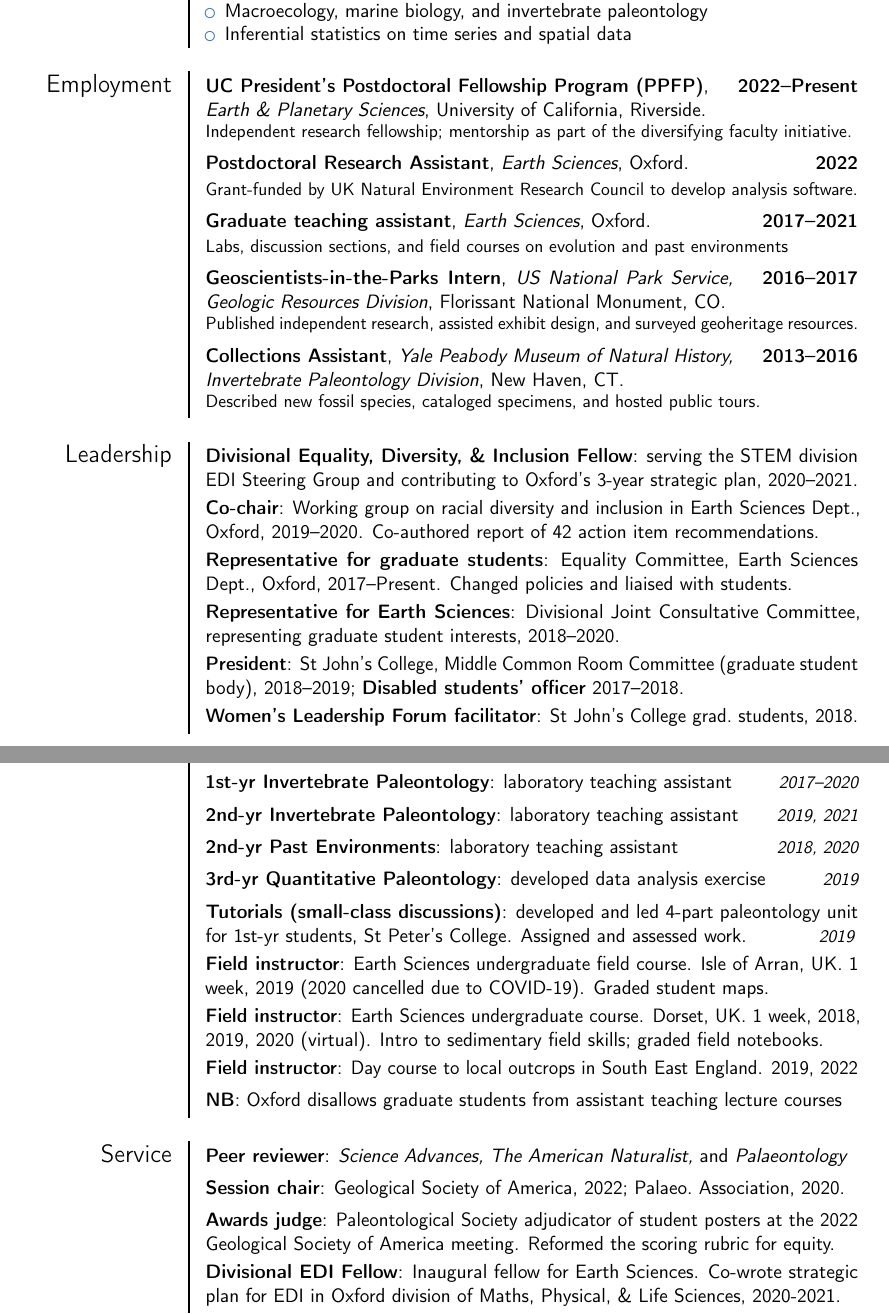
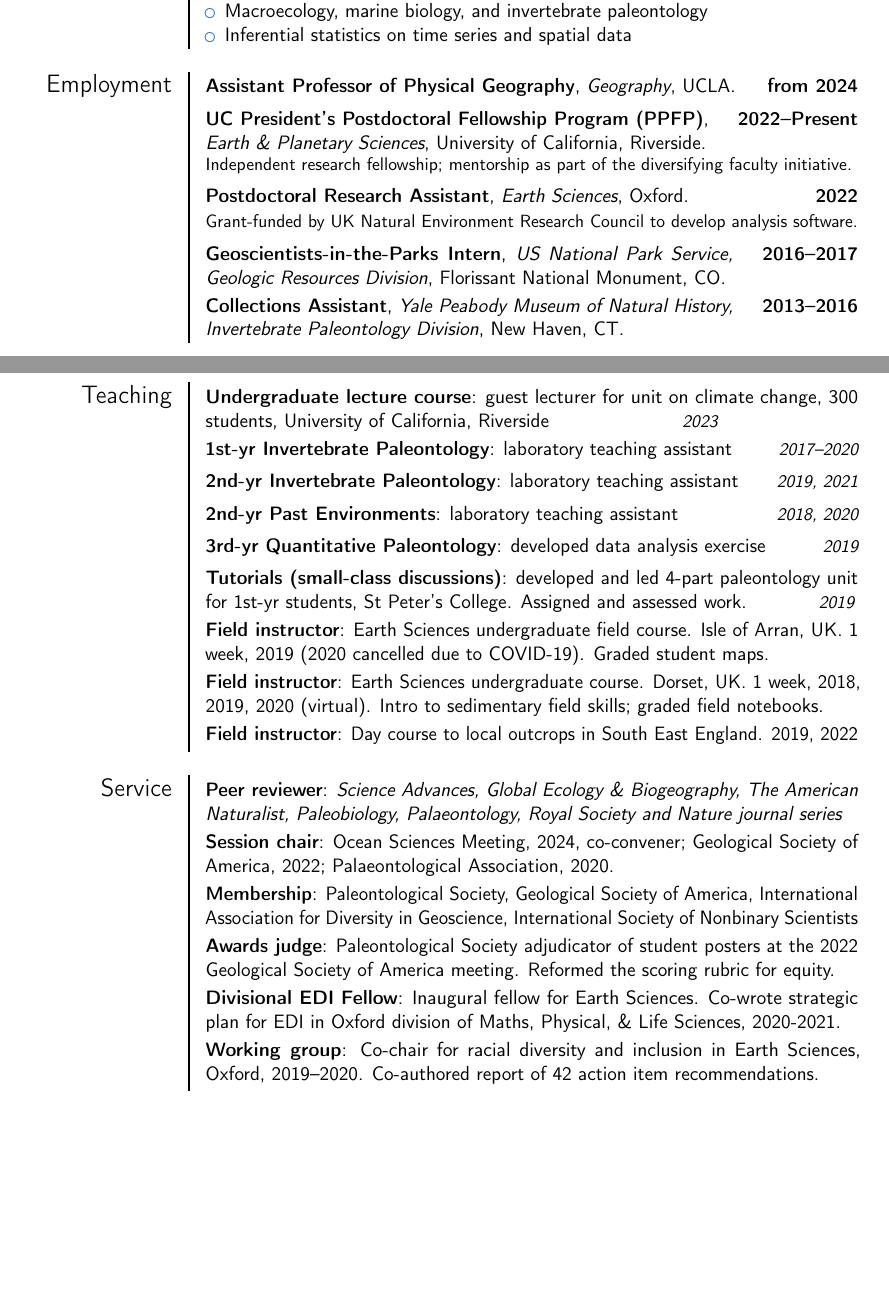
Before and after one commit to GawainAntell/CV, a LaTeX CV (Antell_CV.tex): two parts of pages 1 and 5 of 5, joined at a grey line, cut so that both start at the same text, the shorter picture padded with empty space. Compiled offline with pdfLaTeX.

Commit message:
update contact details and next position

```diff
--- a/Antell_CV.tex
+++ b/Antell_CV.tex
@@ -9,7 +9,7 @@
 
 \usepackage{fancyhdr}
 \usepackage{xcolor}
-\chead{\color{RoyalBlue}G. S. Antell, PhD}
+\chead{\color{RoyalBlue}G. T. Antell, PhD}
 % \cfoot{Page \thepage\ of \pageref{LastPage}}
 
 % moderncv themes
@@ -30,15 +30,15 @@
 \hyphenpenalty=10000
 
 % personal data
-\name{Gwen S.}{Antell, PhD}
+\name{Gawain T.}{Antell, PhD}
 % \title{Resumé title}
 %\address{Geology 1242 \\ 900 University Ave.}{Riverside, CA 92521}{}% "postcode city" and "country" arguments can be omitted or provided empty
-\email{gwen.antell\\@ucr.edu}
+\email{gawain.antell\\@ucr.edu}
 % \phone[mobile]{}      % the optional "type" of the phone can be "mobile" (default), "fixed" or "fax"
-\homepage{gwenantell.com}
+%\homepage{gawainantell.com}
 %\social[linkedin]{john.doe}
-% \social[twitter]{GwenAntell}
-%\social[github]{GwenAntell}
+% \social[twitter]{GawainAntell}
+%\social[github]{GawainAntell}
 % \extrainfo{additional information}
 % \photo[64pt][0.4pt]{Antell_profile_small}              % '64pt' is the height the picture must be resized to, 0.4pt is the thickness of the frame around it (put it to 0pt for no frame) and 'picture' is the name of the picture file
 % \quote{Some quote}
@@ -76,31 +76,20 @@
 }
 
 \section{Employment}
+\cventry{from 2024}{Assistant Professor of Physical Geography}{Geography}{UCLA}{}{}
+
 \cventry{2022--Present}{UC President's Postdoctoral Fellowship Program (PPFP)}{Earth \& Planetary Sciences}{University of California, Riverside}{}{Independent research fellowship; mentorship as part of the diversifying faculty initiative.}
 
 \cventry{2022}{Postdoctoral Research Assistant}{Earth Sciences}{Oxford}{}{Grant-funded by UK Natural Environment Research Council to develop analysis software.}
 
-\cventry{2017--2021}{Graduate teaching assistant}{Earth Sciences}{Oxford}{}{
-Labs, discussion sections, and field courses on evolution and past environments}
+\cventry{2016--2017}{Geoscientists-in-the-Parks Intern}{US National Park Service, Geologic Resources Division}{Florissant National Monument}{CO}{}
+% Published independent research, assisted exhibit design, and surveyed geoheritage resources.
 
-\cventry{2016--2017}{Geoscientists-in-the-Parks Intern}{US National Park Service, Geologic Resources Division}{Florissant National Monument}{CO}{Published independent research, assisted exhibit design, and surveyed geoheritage resources.}
+\cventry{2013--2016}{Collections Assistant}{Yale Peabody Museum of Natural History, Invertebrate Paleontology Division}{New Haven}{CT}{}
+% Described new fossil species, cataloged specimens, and hosted public tours.
 
-\cventry{2013--2016}{Collections Assistant}{Yale Peabody Museum of Natural History, Invertebrate Paleontology Division}{New Haven}{CT}{Described new fossil species, cataloged specimens, and hosted public tours.}
-
-% \cventry{2015--2016}{Freshmen Counselor}{Yale College}{New Haven, CT}{}{Academic and personal % advising to freshmen; welfare role under the Dean's office.}
-% {Description line 1\newline{}Description line 2}
-
-\section{Leadership}
-\cvitem{Divisional Equality, Diversity, \& Inclusion Fellow}{serving the STEM division EDI Steering Group and contributing to Oxford's 3-year strategic plan, 2020--2021.}
-\cvitem{Co-chair}{Working group on racial diversity and inclusion in Earth Sciences Dept., Oxford, 2019--2020. Co-authored report of 42 action item recommendations.}
-\cvitem{Representative for graduate students}{Equality Committee, Earth Sciences Dept., Oxford, 2017--Present. Changed policies and liaised with students.}
-\cvitem{Representative for Earth Sciences}{Divisional Joint Consultative Committee, representing graduate student interests, 2018--2020.}
-\cvitem{President}{St John's College, Middle Common Room Committee (graduate student body), 2018--2019; \textbf{Disabled students' officer} 2017--2018.}
-\cvitem{Women's Leadership Forum facilitator}{St John's College grad.\ students, 2018.}
-%\cvitem{President}{Yale Ecology and Evo.\ Bio.\ Group, 2015--2016; member 2013--2016.}
-%\cvitem{Secretary}{Connecticut Entomological Society, 2015--2016; member 2013--2016}
-
-\pagebreak
+% \section{Leadership}
+% \pagebreak
 
 % bibliography
 \nocite{*}
@@ -175,7 +164,8 @@ Labs, discussion sections, and field courses on evolution and past environments}
 \cvitem{Stratigraphic paleobiology}{Paleo.\ Society 2-wk grad field course. MT, 2017.} % Bitterroot Mountains. Sequence strat.\ and logging sections.
 
 \section{Teaching}
-\cvitemwithcomment{Discussion seminar}{guest taught papers discussion on extinction}{2021}
+\cvitem{Undergraduate lecture course}{guest lecturer for unit on climate change, 300 students, University of California, Riverside \hspace{6 pc}{\small \textit{2023}}}
+% \cvitemwithcomment{Discussion seminar}{guest taught papers discussion on extinction}{2021}
 \cvitemwithcomment{1st-yr Invertebrate Paleontology}{laboratory teaching assistant}{2017--2020}
 \cvitemwithcomment{2nd-yr Invertebrate Paleontology}{laboratory teaching assistant}{2019, 2021}
 \cvitemwithcomment{2nd-yr Past Environments}{laboratory teaching assistant}{2018, 2020}
@@ -184,13 +174,14 @@ Labs, discussion sections, and field courses on evolution and past environments}
 \cvitem{Field instructor}{Earth Sciences undergraduate field course. Isle of Arran, UK. 1 week, 2019 (2020 cancelled due to COVID-19). Graded student maps.}
 \cvitem{Field instructor}{Earth Sciences undergraduate course. Dorset, UK. 1 week, 2018, 2019, 2020 (virtual). Intro to sedimentary field skills; graded field notebooks.}
 \cvitem{Field instructor}{Day course to local outcrops in South East England. 2019, 2022}
-\cvitem{NB}{Oxford disallows graduate students from assistant teaching lecture courses}
 
 \section{Service}
-\cvitem{Peer reviewer}{\textit{Science Advances, The American Naturalist,} and \textit {Palaeontology}}
-\cvitem{Session chair}{Geological Society of America, 2022; Palaeo.\ Association, 2020.}
+\cvitem{Peer reviewer}{\textit{Science Advances, Global Ecology \& Biogeography, The American Naturalist, Paleobiology, Palaeontology, Royal Society and Nature journal series}}
+\cvitem{Session chair}{Ocean Sciences Meeting, 2024, co-convener; Geological Society of America, 2022; Palaeontological Association, 2020.}
+\cvitem{Membership}{Paleontological Society, Geological Society of America, International Association for Diversity in Geoscience, International Society of Nonbinary Scientists}
 \cvitem{Awards judge}{Paleontological Society adjudicator of student posters at the 2022 Geological Society of America meeting. Reformed the scoring rubric for equity.}
 \cvitem{Divisional EDI Fellow}{Inaugural fellow for Earth Sciences. Co-wrote strategic plan for EDI in Oxford division of Maths, Physical, \& Life Sciences, 2020-2021.}
+\cvitem{Working group}{Co-chair for racial diversity and inclusion in Earth Sciences, Oxford, 2019--2020. Co-authored report of 42 action item recommendations.}
 \cvitem{Graduate student representative}{Divisional committee for Graduates, 2018--2020. Dept.\ committees for Equality, Graduate Students, and Teaching, 2017--2021. Graduate President serving 9 committees of St John's College, 2017--2018.}
 
 \section{Outreach \& advocacy}
```
Also changed, not shown: Antell_CV.pdf, Antell_CV.tex (9 more changed lines).
